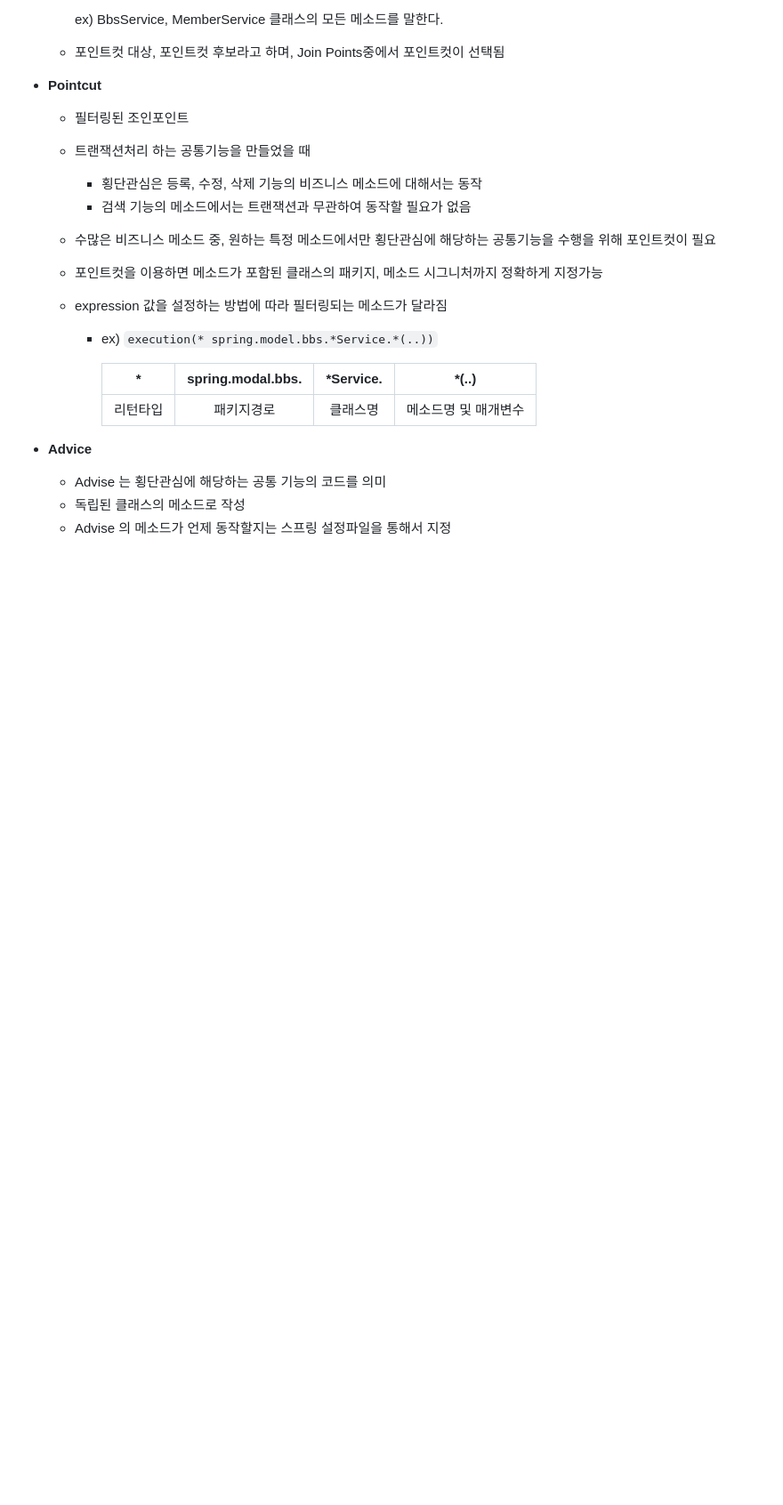
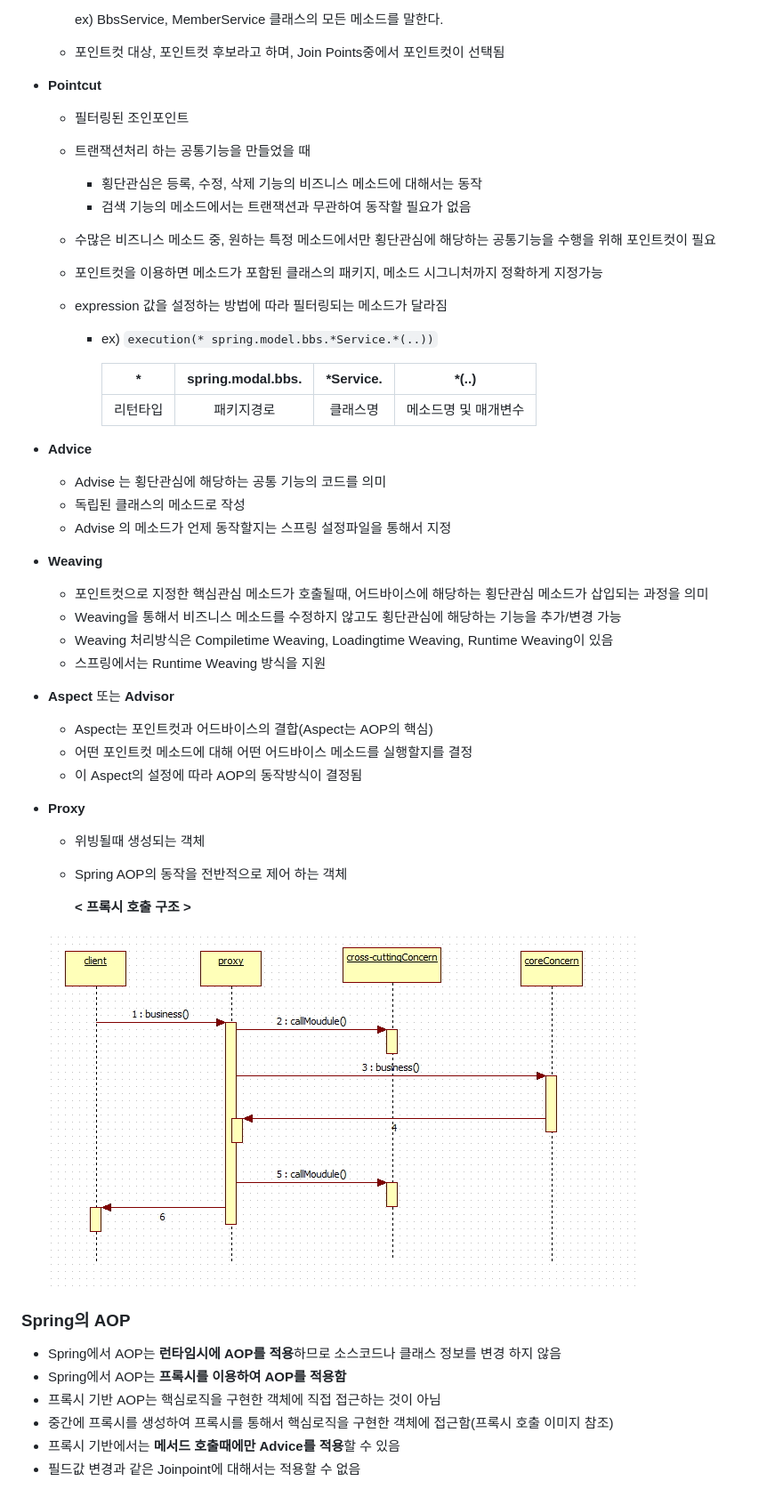
Before and after one commit to mryoon1020/TIL, a Markdown page: TIL_SpringBoot_AOP/SpringBoot_AOP01_intro.md, the part around the change printed below. Shown: that part at 89% size. Drawn GitHub-style; pictures changed too: TIL_SpringBoot_AOP/imgs/aop03.jpg (added); blank space fills up the shorter version.

Commit message:
update TIL

```diff
--- a/TIL_SpringBoot_AOP/SpringBoot_AOP01_intro.md
+++ b/TIL_SpringBoot_AOP/SpringBoot_AOP01_intro.md
@@ -50,6 +63,39 @@
       | 리턴타입 |    패키지경로     | 클래스명  | 메소드명 및 매개변수 |
 
 - **Advice**
+
   - Advise 는 횡단관심에 해당하는 공통 기능의 코드를 의미
   - 독립된 클래스의 메소드로 작성
   - Advise 의 메소드가 언제 동작할지는 스프링 설정파일을 통해서 지정
+
+- **Weaving**
+  - 포인트컷으로 지정한 핵심관심 메소드가 호출될때, 어드바이스에 해당하는
+      횡단관심 메소드가 삽입되는 과정을 의미
+  - Weaving을 통해서 비즈니스 메소드를 수정하지 않고도 횡단관심에 해당하는
+      기능을 추가/변경 가능
+  - Weaving 처리방식은 Compiletime Weaving, Loadingtime Weaving, Runtime Weaving이 있음
+  - 스프링에서는 Runtime Weaving 방식을 지원
+
+- **Aspect** 또는 **Advisor**
+  - Aspect는 포인트컷과 어드바이스의 결합(Aspect는 AOP의 핵심)
+  - 어떤 포인트컷 메소드에 대해 어떤 어드바이스 메소드를 실행할지를 결정
+  - 이 Aspect의 설정에 따라 AOP의 동작방식이 결정됨
+
+- **Proxy**
+
+  - 위빙될때 생성되는 객체
+
+  - Spring AOP의 동작을 전반적으로 제어 하는 객체
+
+    **< 프록시 호출 구조 >**
+
+  <img src="./imgs/aop03.jpg" style="zoom:150%;" >
+
+### Spring의 AOP
+
+- Spring에서  AOP는 **런타임시에  AOP를 적용**하므로 소스코드나 클래스 정보를 변경 하지 않음
+- Spring에서  AOP는 **프록시를 이용하여  AOP를 적용함**
+- 프록시 기반  AOP는 핵심로직을 구현한  객체에 직접 접근하는 것이 아님
+- 중간에 프록시를 생성하여 프록시를 통해서 핵심로직을 구현한 객체에 접근함(프록시 호출 이미지 참조)
+- 프록시 기반에서는 **메서드 호출때에만 Advice를 적용**할 수 있음
+- 필드값 변경과 같은 Joinpoint에 대해서는 적용할 수 없음
```
Also changed, not shown: other parts of TIL_SpringBoot_AOP/SpringBoot_AOP01_intro.md (+13 -0 lines), TIL_SpringBoot_AOP/imgs/aop01.jpg (added), TIL_SpringBoot_AOP/imgs/aop02.jpg (added).
